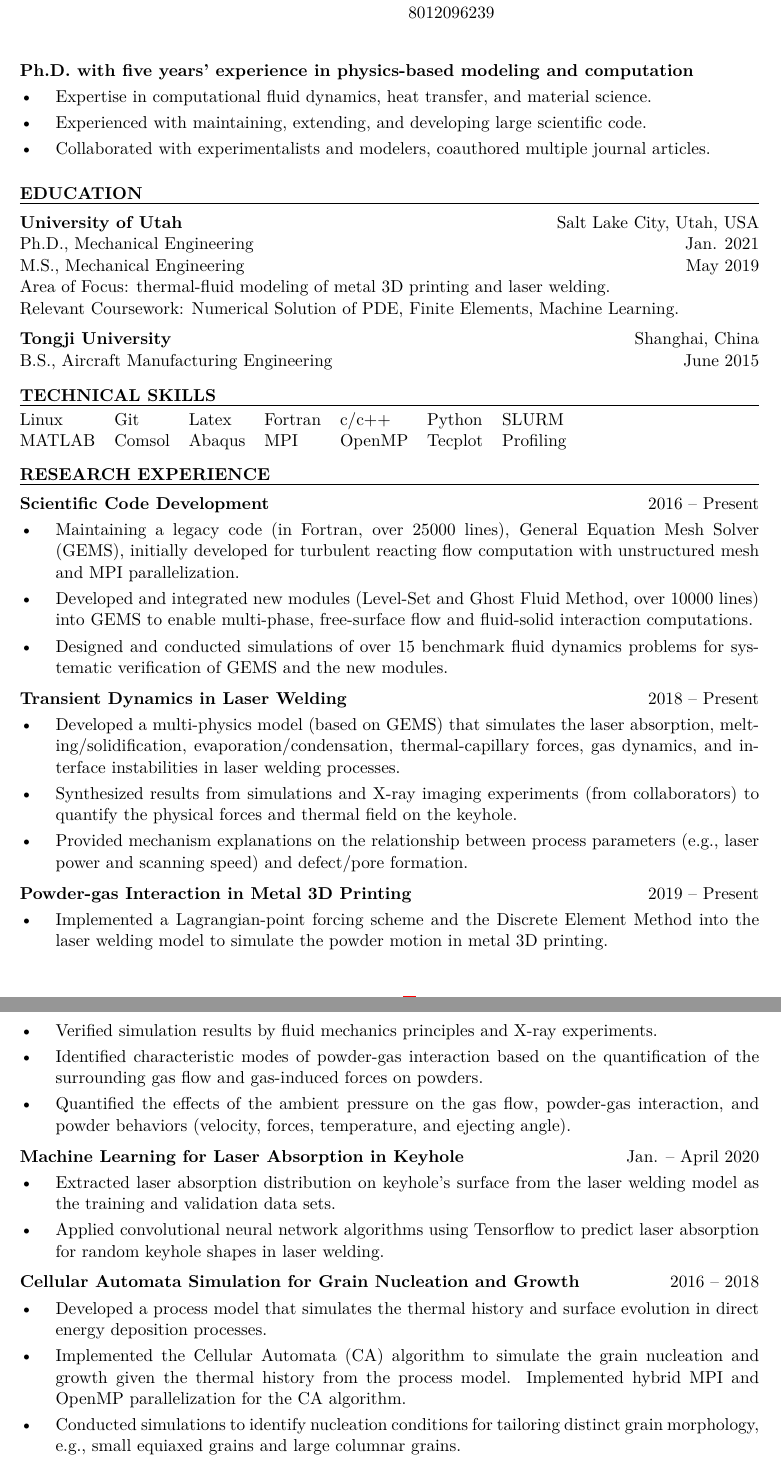
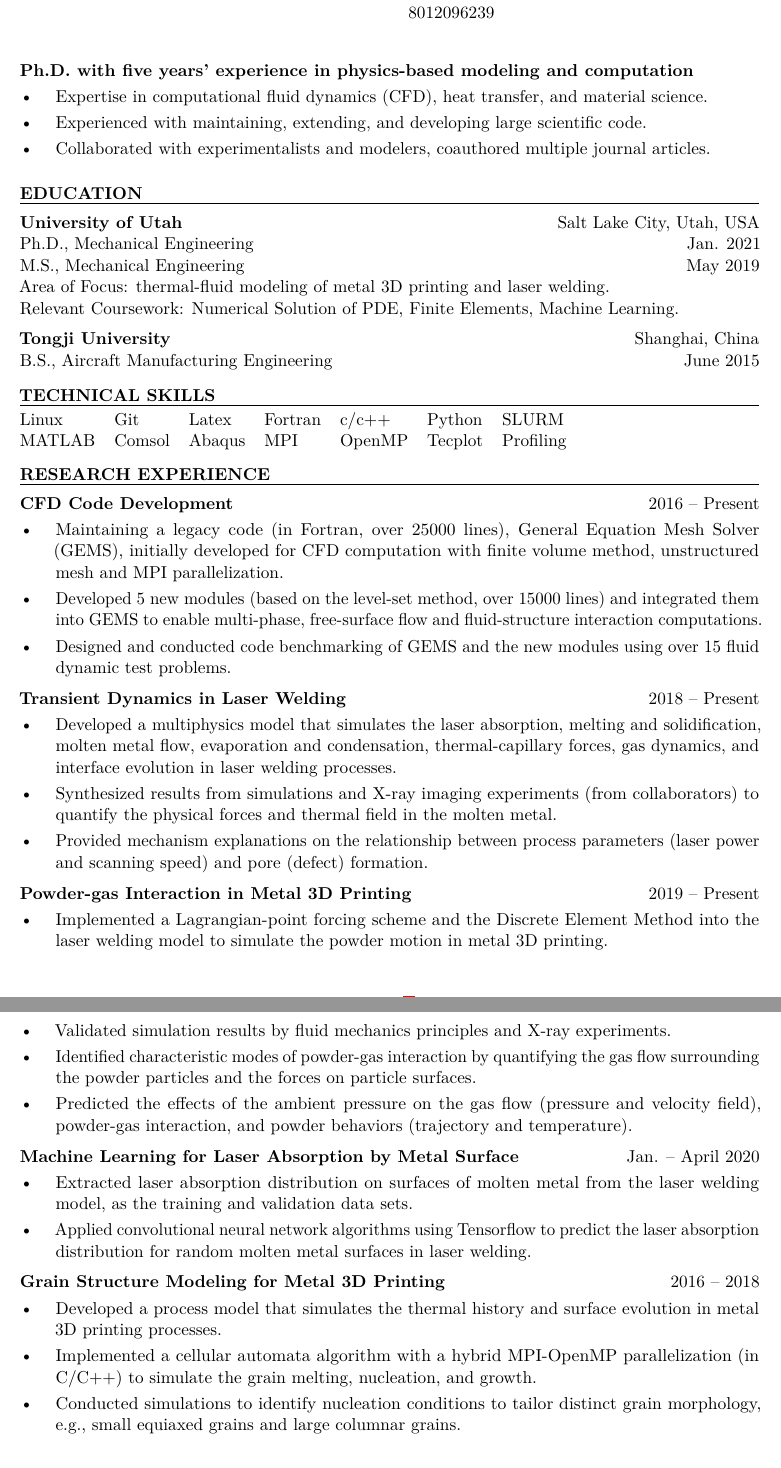
Before and after one commit to xuxiaoli-1993/xuxiaoli-1993.github.io, a LaTeX CV (myResume/resume.tex): two parts of pages 1 and 2 of 2, joined at a grey line, cut so that both start at the same text. Compiled offline with pdfLaTeX.

Commit message:
Update Resume 01/14/2021

```diff
--- a/myResume/resume.tex
+++ b/myResume/resume.tex
@@ -1,5 +1,7 @@
 \documentclass[11pt, letterpaper]{article}
 \usepackage{resume}  % use my resume style sheet
+\usepackage[none]{hyphenat}
+\usepackage{microtype}
 
 % \fancyhead[L]{\footnotesize \bfseries Homework 3 \quad \bfseries CS6530 Machine Learning} % set footer
 % \fancyfoot[R]{\footnotesize \thepage} % set footer
@@ -35,7 +37,7 @@
 
 \textbf{Ph.D. with five years' experience in physics-based modeling and computation}
 \begin{itemize}[leftmargin=*, labelsep=5mm]
-   \item Expertise in computational fluid dynamics, heat transfer, and material science.
+   \item Expertise in computational fluid dynamics (CFD), heat transfer, and material science.
    \item Experienced with maintaining, extending, and developing large scientific code.
    \item Collaborated with experimentalists and modelers, coauthored multiple journal articles.
 \end{itemize}
@@ -92,28 +94,29 @@ B.S., Aircraft Manufacturing Engineering \hfill June 2015
 
 \fullrule
 
-\textbf{Scientific Code Development} \hfill 2016 -- Present
+\textbf{CFD Code Development} \hfill 2016 -- Present
 \begin{itemize}[leftmargin=*, labelsep=5mm]
    \item Maintaining a legacy code (in Fortran, over 25000 lines), General Equation Mesh Solver
-      (GEMS), initially developed for turbulent reacting flow computation with unstructured mesh and
-      MPI parallelization.
-   \item Developed and integrated new modules (Level-Set and Ghost Fluid Method, over 10000 lines)
-      into GEMS to enable multi-phase, free-surface flow and fluid-solid interaction computations.
-   \item Designed and conducted simulations of over 15 benchmark fluid dynamics
-      problems for systematic verification of GEMS and the new modules.
+      (GEMS), initially developed for CFD computation with finite volume method, unstructured mesh
+      and MPI parallelization.
+   \item Developed 5 new modules (based on the level-set method, over 15000 lines) and integrated
+      them into GEMS to enable multi-phase, free-surface flow and fluid-structure interaction
+      computations.
+   \item Designed and conducted code benchmarking of GEMS and the new modules using over 15 fluid
+      dynamic test problems.
 \end{itemize}
 
 \vspace{3pt}
 
 \textbf{Transient Dynamics in Laser Welding} \hfill 2018 -- Present
 \begin{itemize}[leftmargin=*, labelsep=5mm]
-   \item Developed a multi-physics model (based on GEMS) that simulates the laser absorption,
-      melting/solidification, evaporation/condensation, thermal-capillary forces, gas dynamics, and
-      interface instabilities in laser welding processes.
+   \item Developed a multiphysics model that simulates the laser absorption, melting and
+      solidification, molten metal flow, evaporation and condensation, thermal-capillary forces, gas
+      dynamics, and interface evolution in laser welding processes.
    \item Synthesized results from simulations and X-ray imaging experiments (from collaborators) to
-      quantify the physical forces and thermal field on the keyhole.
-   \item Provided mechanism explanations on the relationship between process parameters (e.g., laser
-      power and scanning speed) and defect/pore formation.
+      quantify the physical forces and thermal field in the molten metal.
+   \item Provided mechanism explanations on the relationship between process parameters (laser power
+      and scanning speed) and pore (defect) formation.
 \end{itemize}
 
 \vspace{3pt}
@@ -121,34 +124,33 @@ B.S., Aircraft Manufacturing Engineering \hfill June 2015
 \begin{itemize}[leftmargin=*, labelsep=5mm]
    \item Implemented a Lagrangian-point forcing scheme and the Discrete Element Method
       into the laser welding model to simulate the powder motion in metal 3D printing.
-   \item Verified simulation results by fluid mechanics principles and X-ray experiments.
-   \item Identified characteristic modes of powder-gas interaction based on the quantification of
-      the surrounding gas flow and gas-induced forces on powders.
-   \item Quantified the effects of the ambient pressure on the gas flow, powder-gas interaction, and
-      powder behaviors (velocity, forces, temperature, and ejecting angle).
+   \item Validated simulation results by fluid mechanics principles and X-ray experiments.
+   \item Identified characteristic modes of powder-gas interaction by quantifying the gas flow
+      surrounding the powder particles and the forces on particle surfaces.
+   \item Predicted the effects of the ambient pressure on the gas flow (pressure and velocity
+      field), powder-gas interaction, and powder behaviors (trajectory and temperature).
 \end{itemize}
 
 \vspace{3pt}
 
-\textbf{Machine Learning for Laser Absorption in Keyhole} \hfill Jan. -- April 2020
+\textbf{Machine Learning for Laser Absorption by Metal Surface} \hfill Jan. -- April 2020
 \begin{itemize}[leftmargin=*, labelsep=5mm]
-   \item Extracted laser absorption distribution on keyhole's surface from the laser welding
-      model as the training and validation data sets.
-   \item Applied convolutional neural network algorithms using Tensorflow to predict laser
-      absorption for random keyhole shapes in laser welding.
+   \item Extracted laser absorption distribution on surfaces of molten metal from the laser welding
+      model, as the training and validation data sets.
+   \item Applied convolutional neural network algorithms using Tensorflow to predict the laser
+      absorption distribution for random molten metal surfaces in laser welding.
 \end{itemize}
 
 \vspace{3pt}
 
-\textbf{Cellular Automata Simulation for Grain Nucleation and Growth} \hfill 2016 -- 2018
+\textbf{Grain Structure Modeling for Metal 3D Printing} \hfill 2016 -- 2018
 \begin{itemize}[leftmargin=*, labelsep=5mm]
-   \item Developed a process model that simulates the thermal history and surface evolution in direct
-      energy deposition processes.
-   \item Implemented the Cellular Automata (CA) algorithm to simulate the grain nucleation and
-      growth given the thermal history from the process model. Implemented hybrid MPI and OpenMP
-      parallelization for the CA algorithm.
-   \item Conducted simulations to identify nucleation conditions for tailoring distinct
-      grain morphology, e.g., small equiaxed grains and large columnar grains.
+   \item Developed a process model that simulates the thermal history and surface evolution in metal
+      3D printing processes.
+   \item Implemented a cellular automata algorithm with a hybrid MPI-OpenMP parallelization (in
+      C/C++) to simulate the grain melting, nucleation, and growth.
+   \item Conducted simulations to identify nucleation conditions to tailor distinct grain
+      morphology, e.g., small equiaxed grains and large columnar grains.
 \end{itemize}
 
 \vspace{3pt}
```
Also changed, not shown: myResume/resume.pdf, myResume/resume.tex (6 more changed lines), 3 other files.
